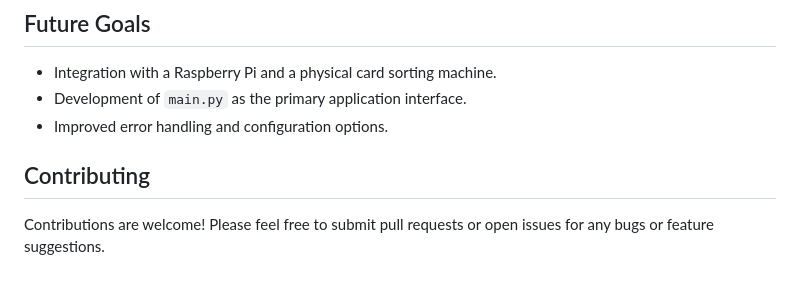
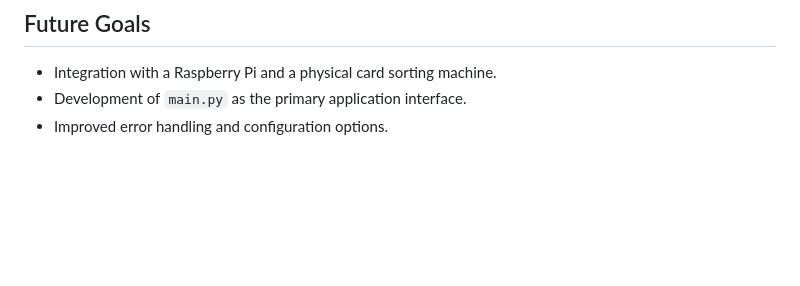
Before and after one commit to Braun-Benedikt/mtg-ocr-sorter, a Markdown page: README.md, the part around the change. Rendered like a GitHub page; blank space fills up the shorter version.

```diff
--- a/README.md
+++ b/README.md
@@ -59,6 +59,3 @@ The card dictionary is essential for the fuzzy name correction. To generate it:
 *   Integration with a Raspberry Pi and a physical card sorting machine.
 *   Development of `main.py` as the primary application interface.
 *   Improved error handling and configuration options.
-
-## Contributing
-Contributions are welcome! Please feel free to submit pull requests or open issues for any bugs or feature suggestions.
```
